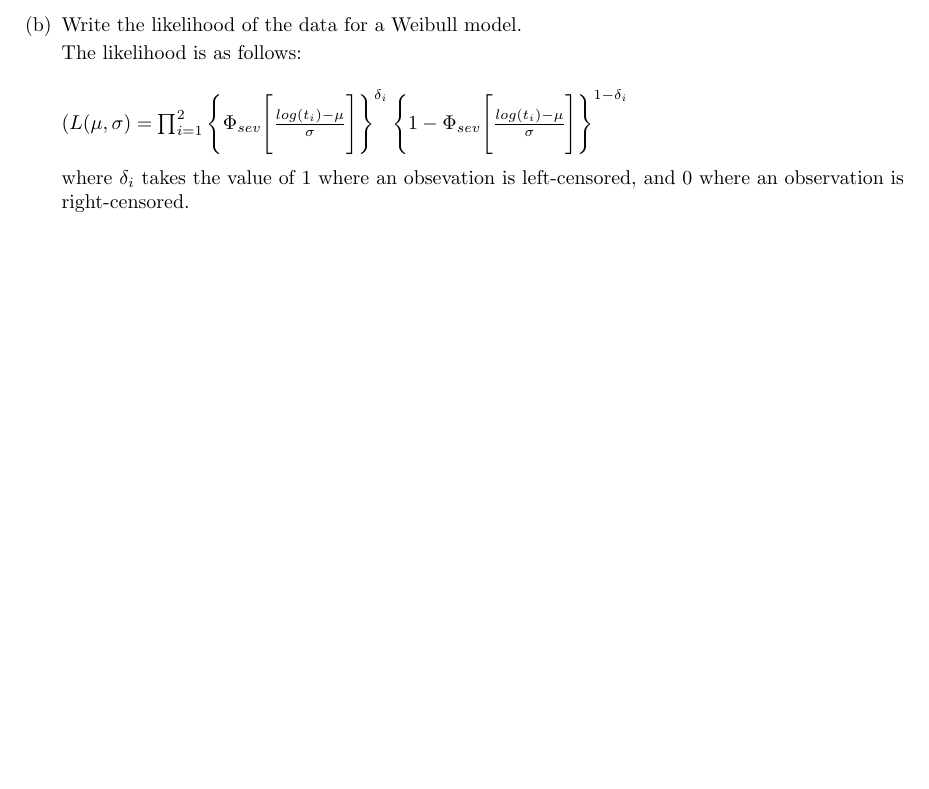
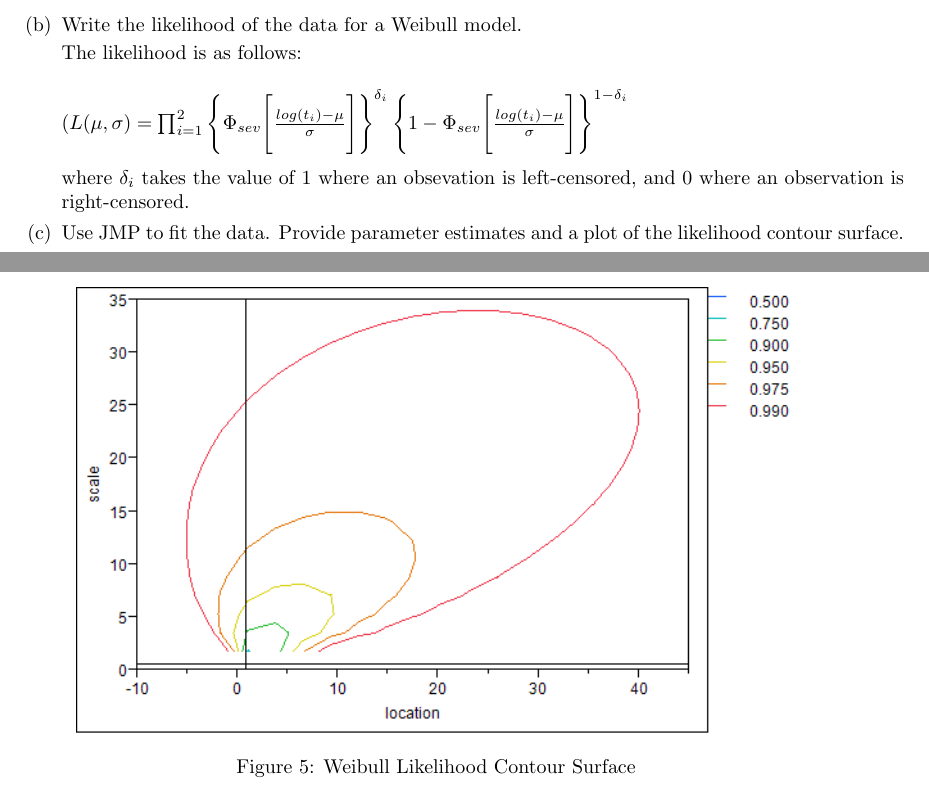
Before and after one commit to statwonk/Test2, a LaTeX document (Test2.tex): part of page 10 of 10 before the commit and two parts of pages 10 and 11 of 11 after it, the two joined at a grey line, cut so that both start at the same text, the shorter picture padded with empty space. The pictures show the PDF file Test2.pdf that the author committed with the source.

Commit message:
Really finished through likelihoods

```diff
--- a/Test2.tex
+++ b/Test2.tex
@@ -164,6 +164,16 @@ The likelihood is as follows:\\
 
 where \(\delta_{i}\) takes the value of 1 where an obsevation is left-censored, and 0 where an observation is right-censored.
 
+\item Use JMP to fit the data. Provide parameter estimates and a plot of the likelihood contour surface.
+
+\FloatBarrier
+\begin{figure}
+  \centering
+  \includegraphics[width = 5in]{likelihood_fit_1.png}
+  \caption{Weibull Likelihood Contour Surface}
+\end{figure}
+\FloatBarrier
+
   \end{enumerate}
 \end{enumerate}
 
```
Also changed, not shown: Test2.pdf, likelihood_fit_1.png (added), 5 other files.
